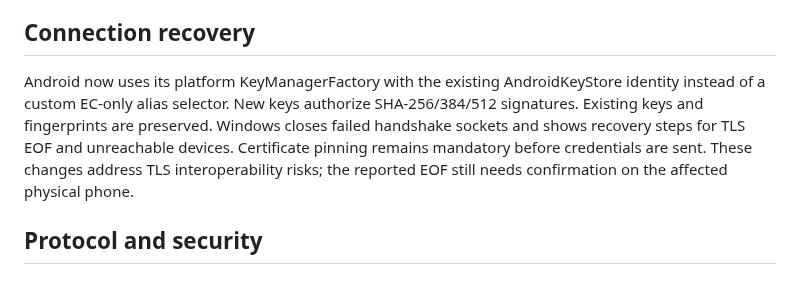
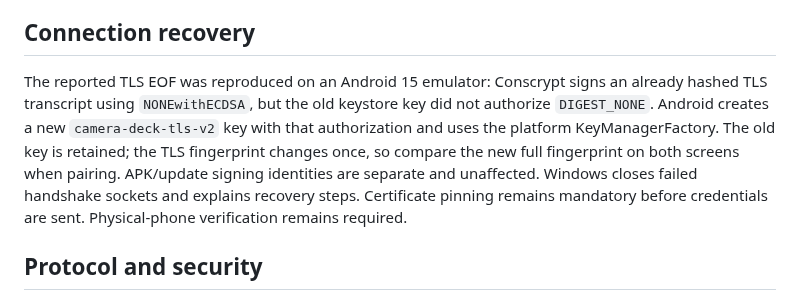
Before and after one commit to prostoodin1/Camera-Deck, a Markdown page: README.md, the part around the change. Drawn GitHub-style.

Commit message:
Fix reproduced Android TLS signing failure and verify pairing gate

```diff
--- a/README.md
+++ b/README.md
@@ -78,7 +78,7 @@ Battery drain, thermal behaviour and uninterrupted screen-off recording still re
 
 ## Connection recovery
 
-Android now uses its platform KeyManagerFactory with the existing AndroidKeyStore identity instead of a custom EC-only alias selector. New keys authorize SHA-256/384/512 signatures. Existing keys and fingerprints are preserved. Windows closes failed handshake sockets and shows recovery steps for TLS EOF and unreachable devices. Certificate pinning remains mandatory before credentials are sent. These changes address TLS interoperability risks; the reported EOF still needs confirmation on the affected physical phone.
+The reported TLS EOF was reproduced on an Android 15 emulator: Conscrypt signs an already hashed TLS transcript using `NONEwithECDSA`, but the old keystore key did not authorize `DIGEST_NONE`. Android creates a new `camera-deck-tls-v2` key with that authorization and uses the platform KeyManagerFactory. The old key is retained; the TLS fingerprint changes once, so compare the new full fingerprint on both screens when pairing. APK/update signing identities are separate and unaffected. Windows closes failed handshake sockets and explains recovery steps. Certificate pinning remains mandatory before credentials are sent. Physical-phone verification remains required.
 
 ## Protocol and security
 
```
Also changed, not shown: RELEASE_NOTES.md (+1 -1 lines), docs/screenshots/01-multicamera-test-stand.png, docs/screenshots/02-video-control-simulator.png, 3 other files.
